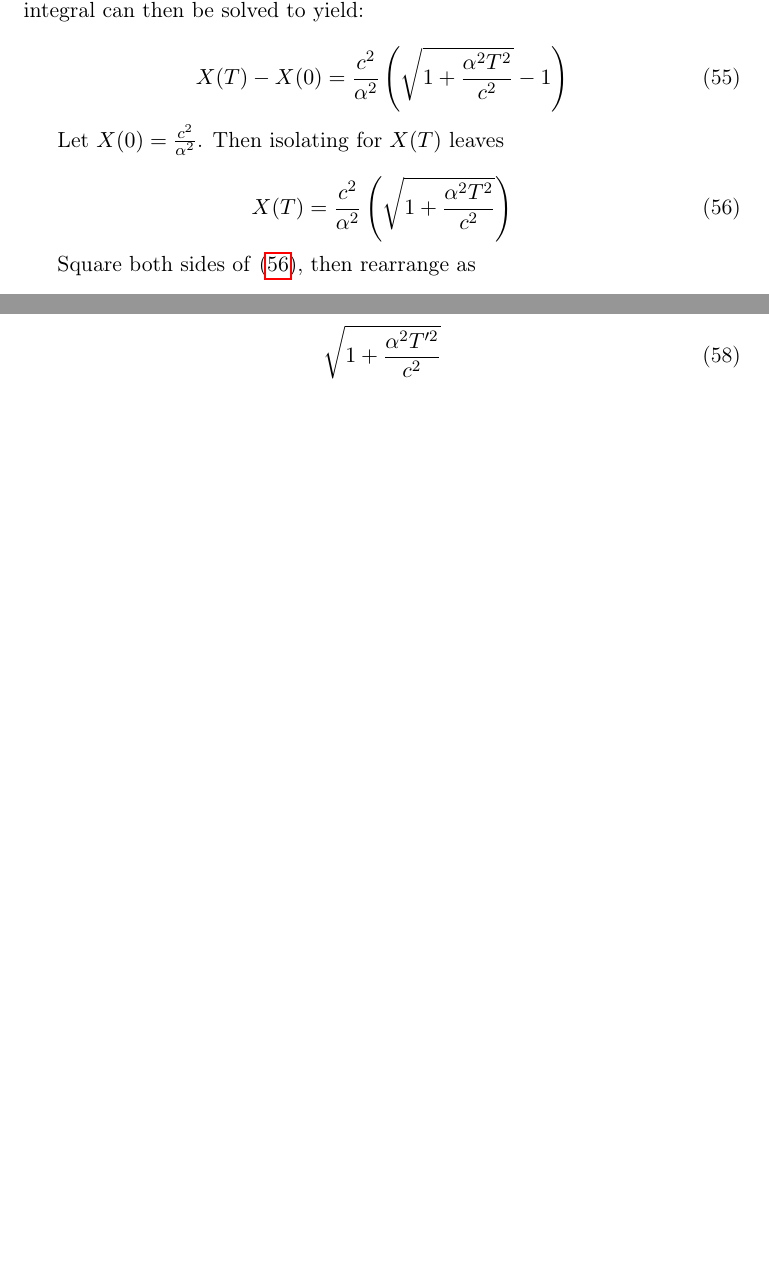
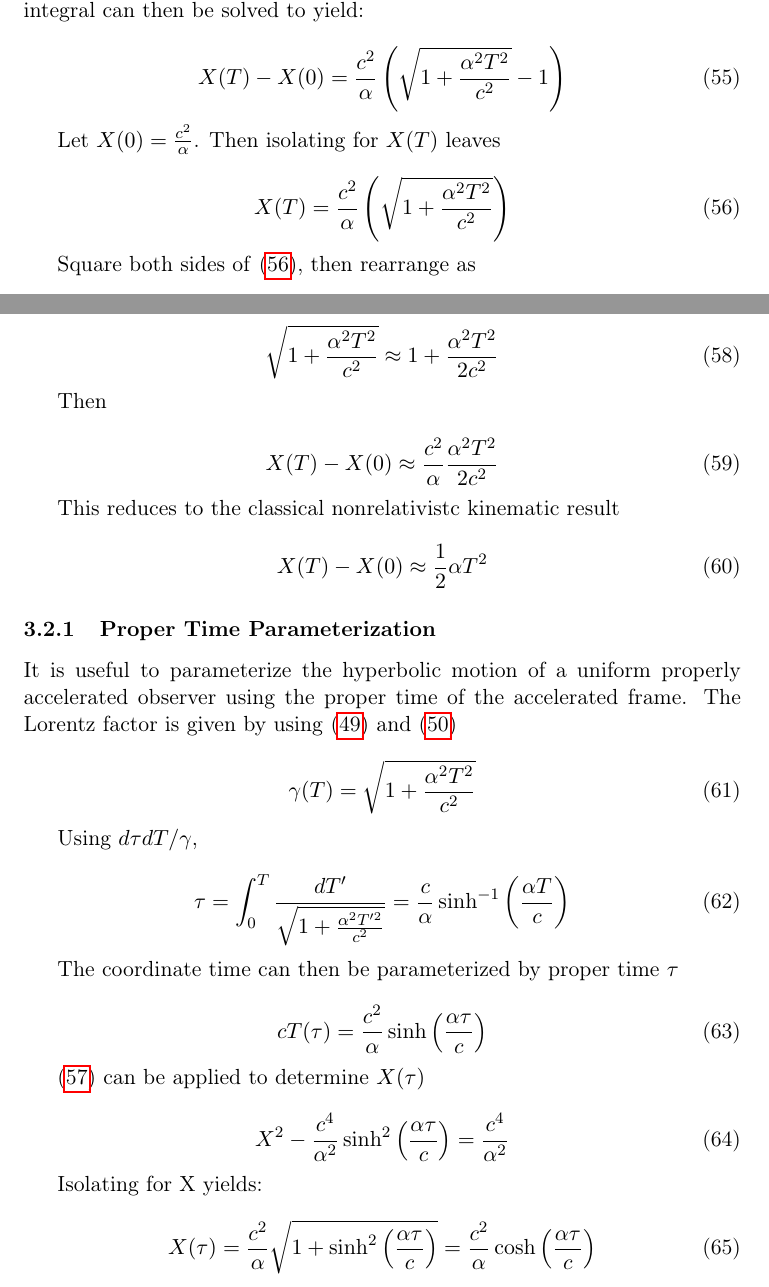
Before and after one commit to Eharriman/physics-problems, a LaTeX document (tex/problem_002_Acceleration_vs_Curvature.tex): two parts of pages 10 and 11 of 11, joined at a grey line, cut so that both start at the same text, the shorter picture padded with empty space. Compiled offline with pdfLaTeX.

Commit message:
complete hyperbolic motion derivation. Parameter. by proper time

```diff
--- a/tex/problem_002_Acceleration_vs_Curvature.tex
+++ b/tex/problem_002_Acceleration_vs_Curvature.tex
@@ -450,14 +450,14 @@ The integral can be solved with u-substitution: let $u = 1 + \frac{\alpha^2}{c^2
 
 \begin{equation}
     \label{sol-X-of-T}
-    X(T) - X(0) = \frac{c^2}{\alpha^2}\left(\sqrt{1 + \frac{\alpha^2 T^2}{c^2}} - 1 \right)
+    X(T) - X(0) = \frac{c^2}{\alpha}\left(\sqrt{1 + \frac{\alpha^2 T^2}{c^2}} - 1 \right)
 \end{equation}
 
-Let $X(0) = \frac{c^2}{\alpha^2}$. Then isolating for $X(T)$ leaves
+Let $X(0) = \frac{c^2}{\alpha}$. Then isolating for $X(T)$ leaves
 
 \begin{equation}
     \label{X-of-T}
-    X(T) = \frac{c^2}{\alpha^2}\left(\sqrt{1 + \frac{\alpha^2 T^2}{c^2}}\right)
+    X(T) = \frac{c^2}{\alpha}\left(\sqrt{1 + \frac{\alpha^2 T^2}{c^2}}\right)
 \end{equation}
 
 Square both sides of \eqref{X-of-T}, then rearrange as
@@ -472,7 +473,58 @@ We can validate the consistency of \eqref{sol-X-of-T} in the non-relativistic li
 
 \begin{equation}
     \label{newton-limit-hyperbolic-sqrt}
-    \sqrt{1 + \frac{\alpha^2 T'^2}{c^2}}
+    \sqrt{1 + \frac{\alpha^2 T^2}{c^2}} \approx 1 + \frac{\alpha^2 T^2}{2c^2}
+\end{equation}
+
+Then
+
+\begin{equation}
+    \label{newton-limit-1}
+    X(T) - X(0) \approx \frac{c^2}{\alpha} \frac{\alpha^2 T^2}{2c^2}
+\end{equation}
+
+This reduces to the classical nonrelativistc kinematic result
+
+\begin{equation}
+    \label{newton-limit-1}
+    X(T) - X(0) \approx \frac{1}{2}\alpha T^2
+\end{equation}
+
+\subsubsection{Proper Time Parameterization}
+
+It is useful to parameterize the hyperbolic motion of a uniform properly accelerated observer using the proper time of the accelerated frame. The Lorentz factor is given by using \eqref{separable-eq-vel-T-resukt} and \eqref{v-fnc-of-T}
+
+\begin{equation}
+    \label{gamma-of-T}
+    \gamma (T) = \sqrt{1 + \frac{\alpha^2 T^2}{c^2}}
+\end{equation}
+
+Using $d\tau dT/\gamma$,
+
+\begin{equation}
+    \label{propertime-integral}
+    \tau = \int_0^T \frac{dT'}{\sqrt{1 + \frac{\alpha^2 T'^2}{c^2}}} = \frac{c}{\alpha} \sinh^{-1} \left( \frac{\alpha T}{c}\right)
+\end{equation}
+
+The coordinate time can then be parameterized by proper time $\tau$
+
+\begin{equation}
+    \label{T-of-tau}
+    c T(\tau) = \frac{c^2}{\alpha} \sinh\left( \frac{\alpha \tau}{c}\right)
+\end{equation}
+
+\eqref{hyperbola-of-motion} can be applied to determine $X(\tau)$
+
+\begin{equation}
+    \label{hyperbolic-X-of-tau}
+    X^2 - \frac{c^4}{\alpha^2} \sinh^2\left( \frac{\alpha \tau}{c}\right) = \frac{c^4}{\alpha^2}
+\end{equation}
+
+Isolating for X yields:
+
+\begin{equation}
+    \label{hyperbolic-X-of-tau-2}
+    X(\tau) = \frac{c^2}{\alpha}\sqrt{1 + \sinh^2\left( \frac{\alpha \tau}{c}\right) } = \frac{c^2}{\alpha} \cosh\left( \frac{\alpha \tau}{c}\right)
 \end{equation}
 
 \end{document}
```
Also changed, not shown: tex/problem_002_Acceleration_vs_Curvature.tex (1 more changed lines).
